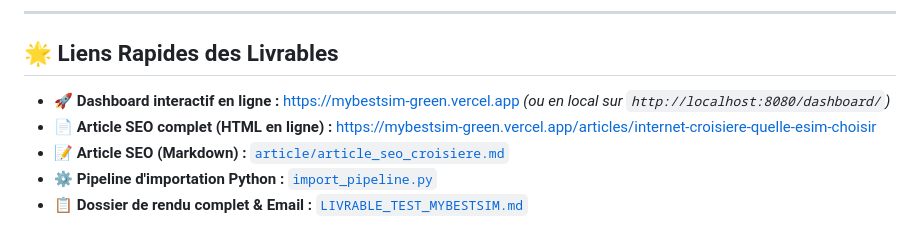
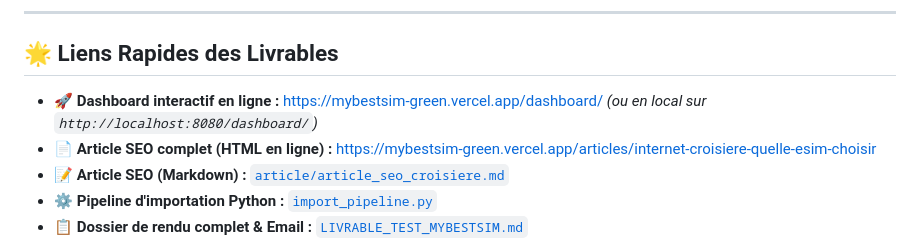
Before and after one commit to oumaimahrt/MyBestSim, a Markdown page: README.md, the part around the change. GitHub-like rendering.

```diff
--- a/README.md
+++ b/README.md
@@ -10,7 +10,7 @@ Ce dépôt contient l'ensemble des livrables réalisés par **Oumaima Hrete** da
 
 ## 🌟 Liens Rapides des Livrables
 
-- 🚀 **Dashboard interactif en ligne :** [https://mybestsim-green.vercel.app](https://mybestsim-green.vercel.app) *(ou en local sur `http://localhost:8080/dashboard/`)*
+- 🚀 **Dashboard interactif en ligne :** [https://mybestsim-green.vercel.app/dashboard/](https://mybestsim-green.vercel.app/dashboard/) *(ou en local sur `http://localhost:8080/dashboard/`)*
 - 📄 **Article SEO complet (HTML en ligne) :** [https://mybestsim-green.vercel.app/articles/internet-croisiere-quelle-esim-choisir](https://mybestsim-green.vercel.app/articles/internet-croisiere-quelle-esim-choisir)
 - 📝 **Article SEO (Markdown) :** [`article/article_seo_croisiere.md`](article/article_seo_croisiere.md)
 - ⚙️ **Pipeline d'importation Python :** [`import_pipeline.py`](import_pipeline.py)
```
